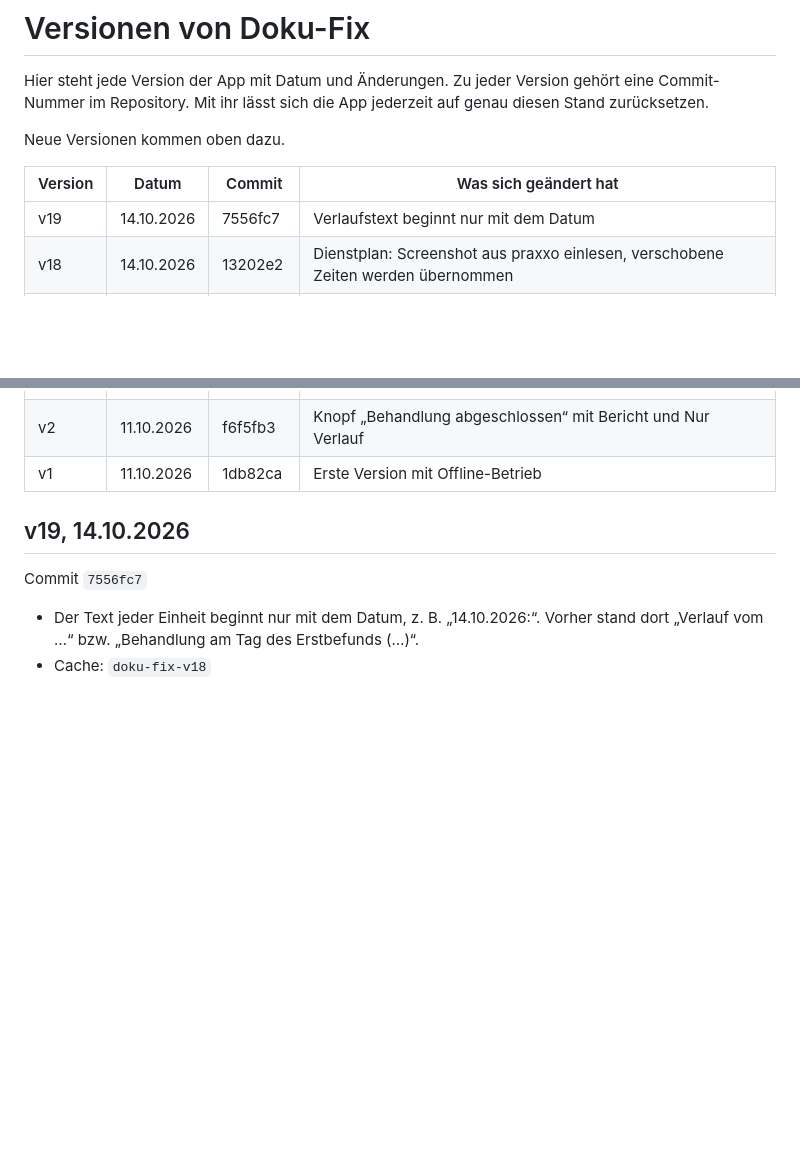
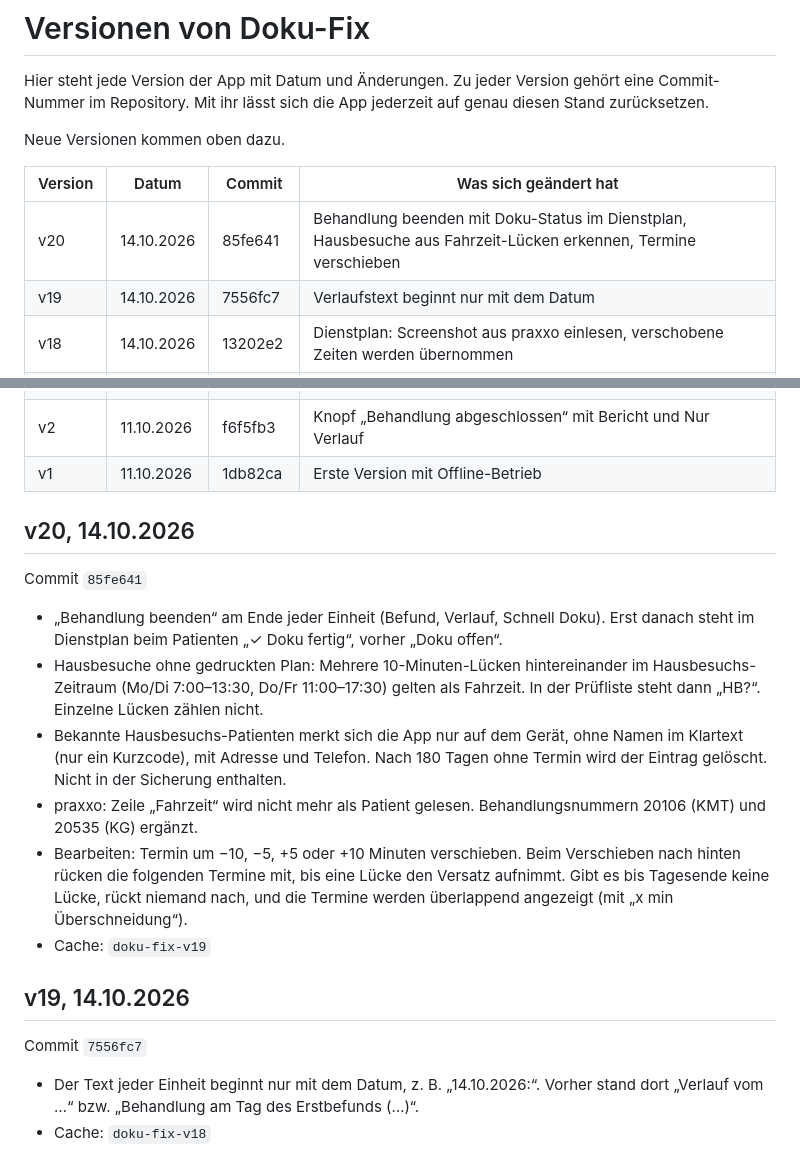
Before and after one commit to 8gcbdy8y5g-cyber/Doku-fix, a Markdown page: VERSIONEN.md, 2 parts joined by grey strips. Rendered like a GitHub page; blank space fills up the shorter version.

Commit message:
VERSIONEN: v20
Co-Authored-By: Claude Opus 5.5 <noreply@anthropic.com>
Claude-Session: https://claude.ai/code/session_01DES6ieMgRn1WXHPTwFBkQD

```diff
--- a/VERSIONEN.md
+++ b/VERSIONEN.md
@@ -6,6 +6,7 @@ Neue Versionen kommen oben dazu.
 
 | Version | Datum | Commit | Was sich geändert hat |
 |---|---|---|---|
+| v20 | 14.10.2026 | 85fe641 | Behandlung beenden mit Doku-Status im Dienstplan, Hausbesuche aus Fahrzeit-Lücken erkennen, Termine verschieben |
 | v19 | 14.10.2026 | 7556fc7 | Verlaufstext beginnt nur mit dem Datum |
 | v18 | 14.10.2026 | 13202e2 | Dienstplan: Screenshot aus praxxo einlesen, verschobene Zeiten werden übernommen |
 | v17 | 14.10.2026 | 9fd42c1 | Prüfbericht umgesetzt: Reizbarkeit, Kraft, PSFS, Reaktion und Heimübungen, Bericht als PDF |
@@ -25,6 +26,17 @@ Neue Versionen kommen oben dazu.
 | v3 | 13.10.2026 | 1577076 | Änderungen aus der Testversion übernommen (siehe unten) |
 | v2 | 11.10.2026 | f6f5fb3 | Knopf „Behandlung abgeschlossen“ mit Bericht und Nur Verlauf |
 | v1 | 11.10.2026 | 1db82ca | Erste Version mit Offline-Betrieb |
+
+## v20, 14.10.2026
+
+Commit `85fe641`
+
+- „Behandlung beenden“ am Ende jeder Einheit (Befund, Verlauf, Schnell Doku). Erst danach steht im Dienstplan beim Patienten „✓ Doku fertig“, vorher „Doku offen“.
+- Hausbesuche ohne gedruckten Plan: Mehrere 10-Minuten-Lücken hintereinander im Hausbesuchs-Zeitraum (Mo/Di 7:00–13:30, Do/Fr 11:00–17:30) gelten als Fahrzeit. In der Prüfliste steht dann „HB?“. Einzelne Lücken zählen nicht.
+- Bekannte Hausbesuchs-Patienten merkt sich die App nur auf dem Gerät, ohne Namen im Klartext (nur ein Kurzcode), mit Adresse und Telefon. Nach 180 Tagen ohne Termin wird der Eintrag gelöscht. Nicht in der Sicherung enthalten.
+- praxxo: Zeile „Fahrzeit“ wird nicht mehr als Patient gelesen. Behandlungsnummern 20106 (KMT) und 20535 (KG) ergänzt.
+- Bearbeiten: Termin um −10, −5, +5 oder +10 Minuten verschieben. Beim Verschieben nach hinten rücken die folgenden Termine mit, bis eine Lücke den Versatz aufnimmt. Gibt es bis Tagesende keine Lücke, rückt niemand nach, und die Termine werden überlappend angezeigt (mit „x min Überschneidung“).
+- Cache: `doku-fix-v19`
 
 ## v19, 14.10.2026
 
```
